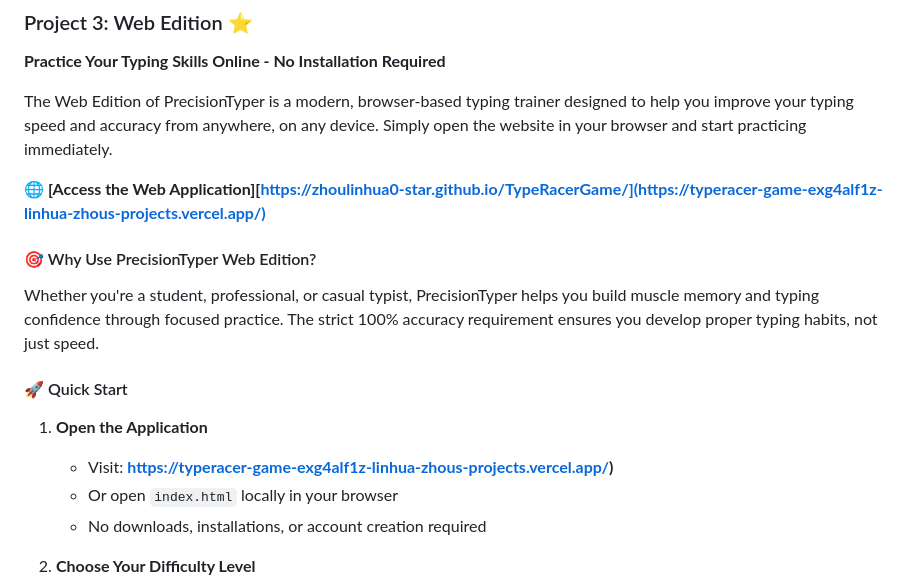
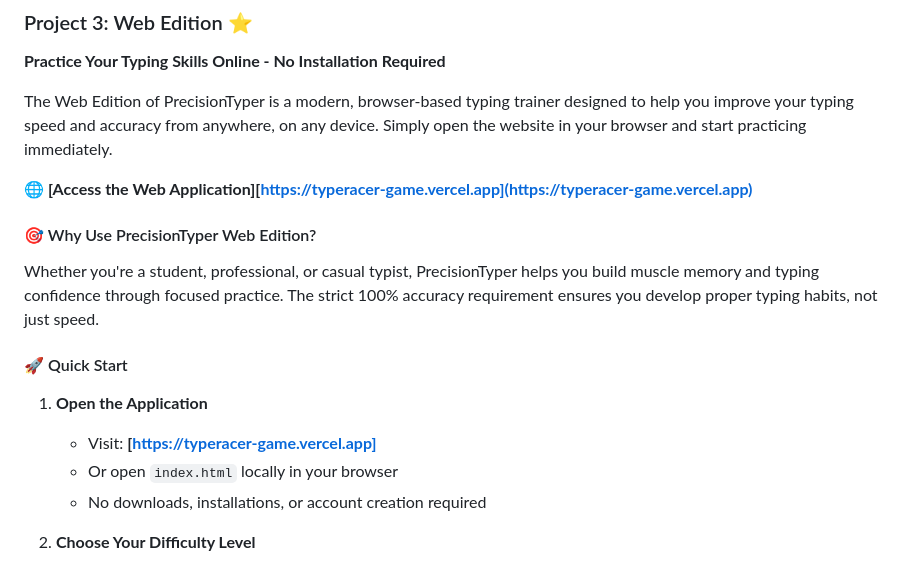
Before and after one commit to zhoulinhua0-star/TypeRacerGame, a Markdown page: README.md, the part around one of its changes. Rendered like a GitHub page.

```diff
--- a/README.md
+++ b/README.md
@@ -25,7 +25,7 @@ A collection of typing speed and accuracy trainers with three implementations: c
 
 The Web Edition of PrecisionTyper is a modern, browser-based typing trainer designed to help you improve your typing speed and accuracy from anywhere, on any device. Simply open the website in your browser and start practicing immediately.
 
-**🌐 [Access the Web Application][https://zhoulinhua0-star.github.io/TypeRacerGame/](https://typeracer-game-exg4alf1z-linhua-zhous-projects.vercel.app/)**
+**🌐 [Access the Web Application][https://typeracer-game.vercel.app](https://typeracer-game.vercel.app)**
 
 #### 🎯 Why Use PrecisionTyper Web Edition?
 
@@ -34,7 +34,7 @@ Whether you're a student, professional, or casual typist, PrecisionTyper helps y
 #### 🚀 Quick Start
 
 1. **Open the Application**
-   - Visit: **[https://typeracer-game-exg4alf1z-linhua-zhous-projects.vercel.app/](https://typeracer-game-exg4alf1z-linhua-zhous-projects.vercel.app/))**
+   - Visit: **[https://typeracer-game.vercel.app]**
    - Or open `index.html` locally in your browser
    - No downloads, installations, or account creation required
 
```
Also changed, not shown: other parts of README.md (+1 -1 lines).
